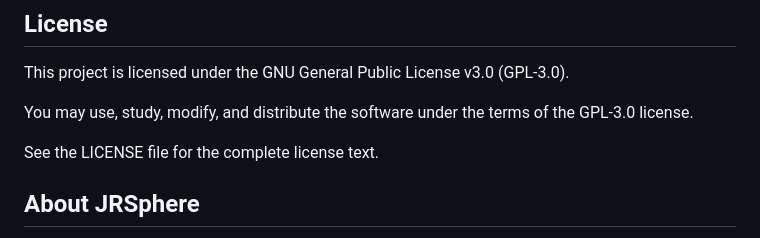
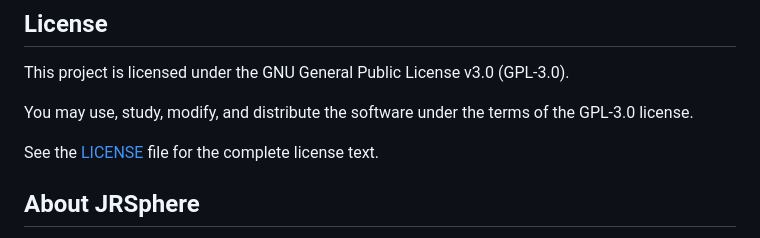
Before and after one commit to JRSphere/Office_Tack, a Markdown page: README.md, the part around the change. Rendered like a GitHub page.

Commit message:
Update LICENSE reference in README.md

```diff
--- a/README.md
+++ b/README.md
@@ -712,7 +712,7 @@ This project is licensed under the GNU General Public License v3.0 (GPL-3.0).
 
 You may use, study, modify, and distribute the software under the terms of the GPL-3.0 license.
 
-See the LICENSE file for the complete license text.
+See the [LICENSE](LICENSE) file for the complete license text.
 
 ## About JRSphere
 
```
